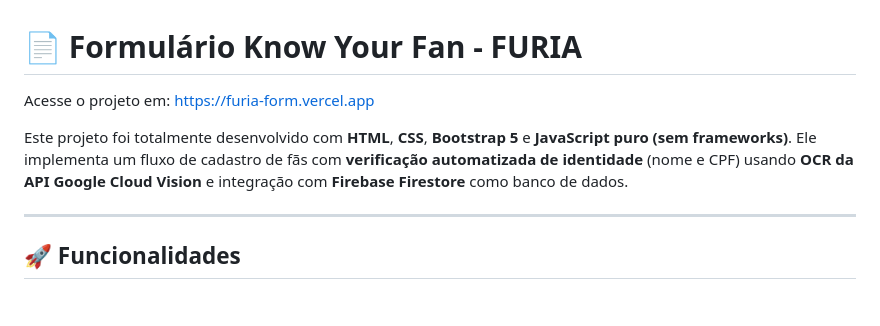
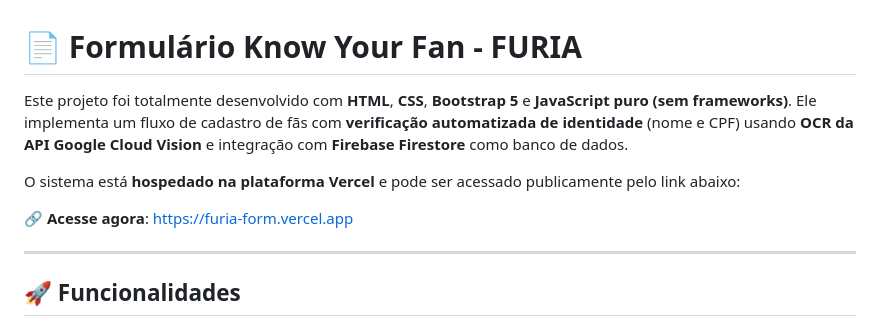
Before and after one commit to brunocmnz/furia-form, a Markdown page: README.md, the part around the change. Drawn GitHub-style; blank space fills up the shorter version.

```diff
--- a/README.md
+++ b/README.md
@@ -1,8 +1,10 @@
 # 📄 Formulário Know Your Fan - FURIA
 
-Acesse o projeto em: [https://furia-form.vercel.app](https://furia-form.vercel.app)
+Este projeto foi totalmente desenvolvido com **HTML**, **CSS**, **Bootstrap 5** e **JavaScript puro (sem frameworks)**. Ele implementa um fluxo de cadastro de fãs com **verificação automatizada de identidade** (nome e CPF) usando **OCR da API Google Cloud Vision** e integração com **Firebase Firestore** como banco de dados.
 
-Este projeto foi totalmente desenvolvido com **HTML**, **CSS**, **Bootstrap 5** e **JavaScript puro (sem frameworks)**. Ele implementa um fluxo de cadastro de fãs com **verificação automatizada de identidade** (nome e CPF) usando **OCR da API Google Cloud Vision** e integração com **Firebase Firestore** como banco de dados.
+O sistema está **hospedado na plataforma Vercel** e pode ser acessado publicamente pelo link abaixo:
+
+🔗 **Acesse agora**: [https://furia-form.vercel.app](https://furia-form.vercel.app)
 
 ---
 
```
